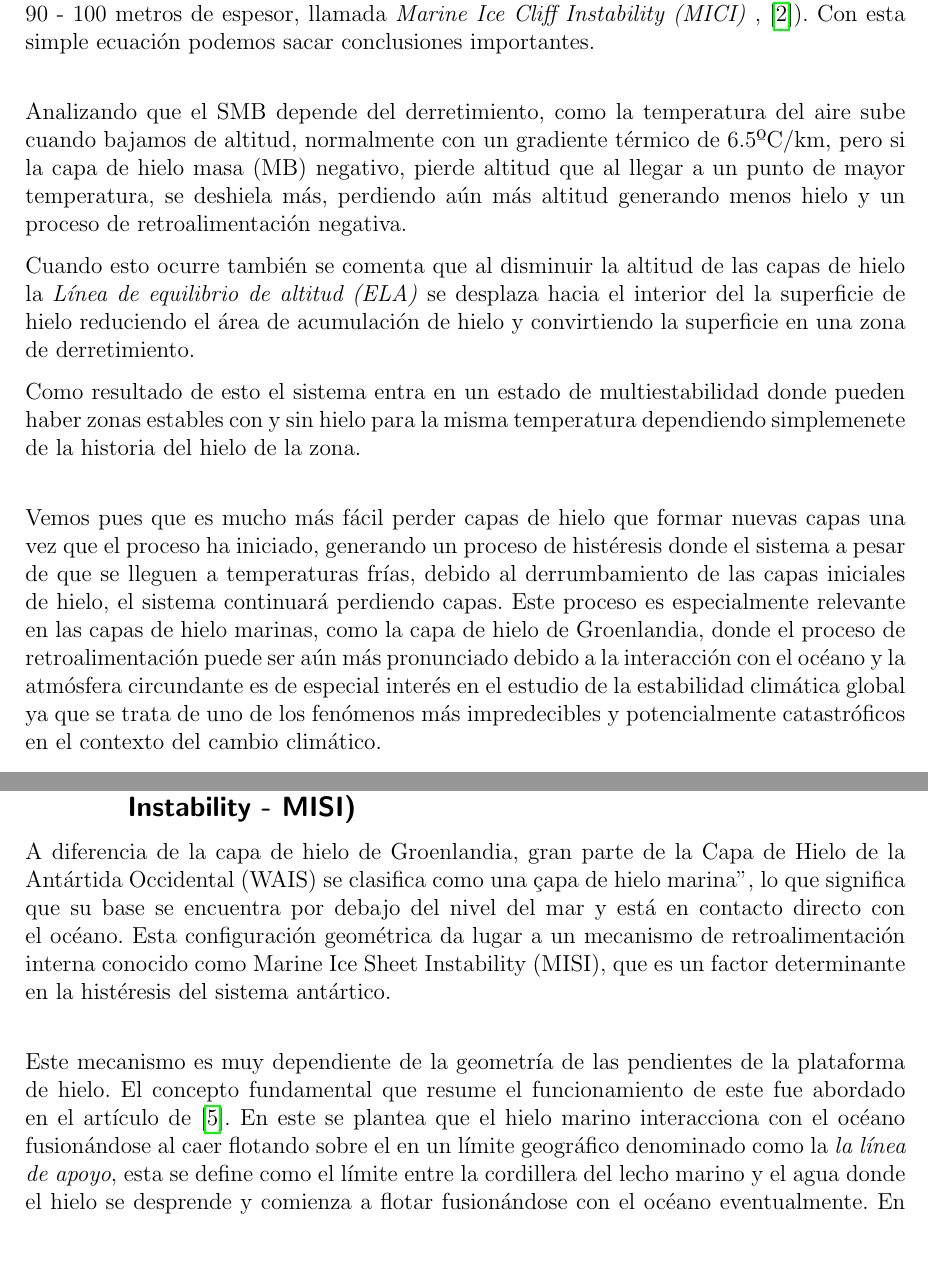
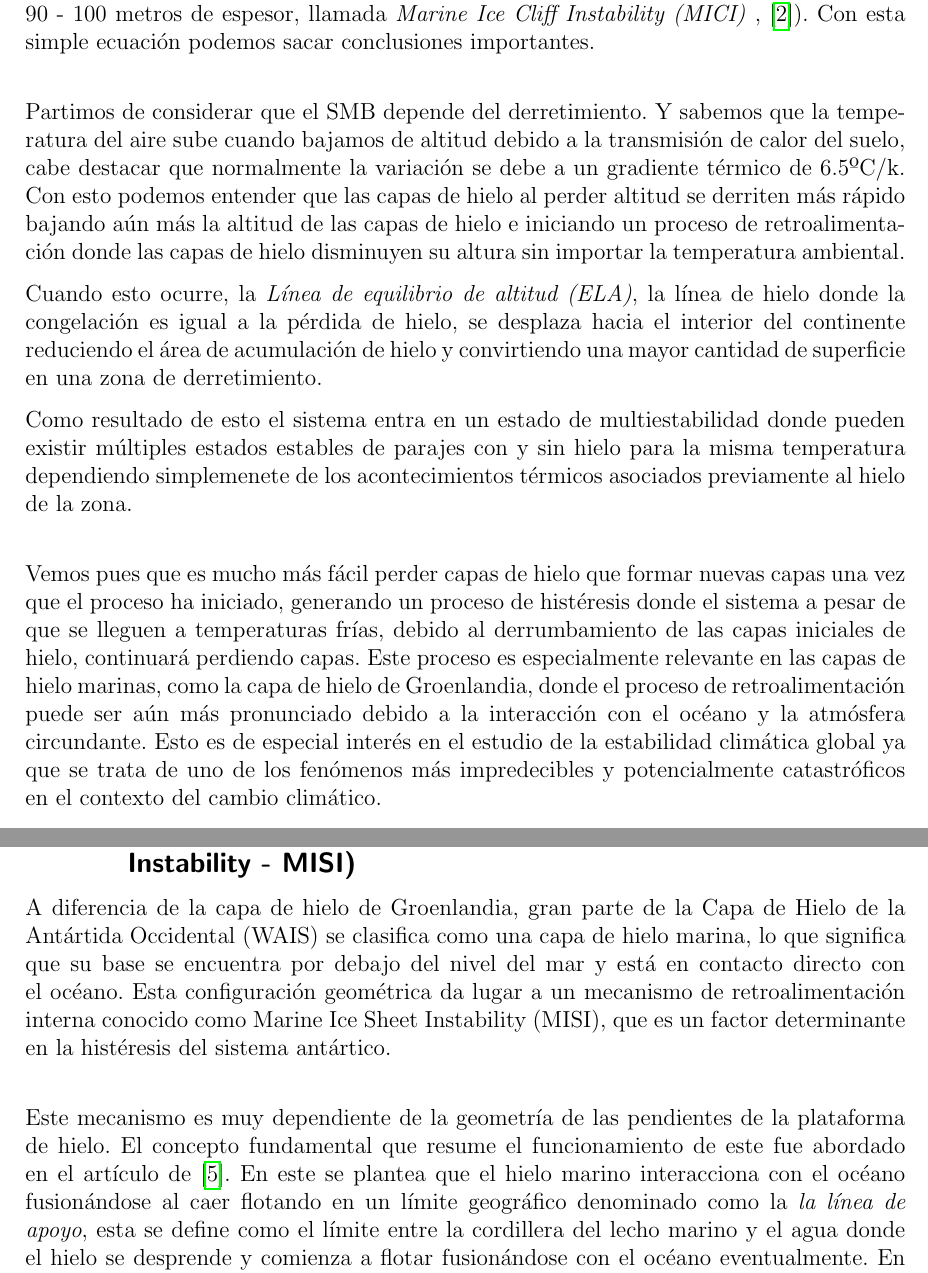
Before and after one commit to EdTru/Practicas-clima, a LaTeX document (Trabajo_histéresis/Informe/main.tex): two parts of pages 4 and 5 of 13, joined at a grey line, cut so that both start at the same text, the shorter picture padded with empty space. Compiled offline with pdfLaTeX.

Commit message:
Cambios para que se entienda

```diff
--- a/Trabajo_histéresis/Informe/main.tex
+++ b/Trabajo_histéresis/Informe/main.tex
@@ -193,19 +193,21 @@ de gran tamaño ( mayor de 90 - 100 metros de espesor, llamada \textit{Marine Ic
 
 \vspace{0.5cm}
 
- Analizando que el SMB depende del derretimiento, como la temperatura del aire sube cuando bajamos de altitud, normalmente con un gradiente térmico de 6.5ºC/km, pero si la capa de hielo masa (MB) negativo, pierde altitud que al llegar a un punto de mayor temperatura, se deshiela más, perdiendo
- aún más altitud generando menos hielo y un proceso de retroalimentación negativa.
+ Partimos de considerar que el SMB depende del derretimiento. Y sabemos que la temperatura del aire sube cuando bajamos de altitud debido a la transmisión de calor del suelo, cabe destacar que normalmente la variación se debe a un
+ gradiente térmico de 6.5ºC/k. Con esto podemos entender que las capas de hielo al perder altitud se derriten más rápido bajando aún más la altitud de las capas de hielo e iniciando un proceso de retroalimentación donde las capas de
+ hielo disminuyen su altura sin importar la temperatura ambiental.
 
- Cuando esto ocurre también se comenta que al disminuir la altitud de las capas de hielo la \textit{Línea de equilibrio de altitud (ELA)} se desplaza hacia el interior del la superficie de hielo reduciendo el área de acumulación de hielo y convirtiendo la superficie
- en una zona de derretimiento.
+ Cuando esto ocurre, la \textit{Línea de equilibrio de altitud (ELA)}, la línea de hielo donde la congelación es igual a la pérdida de hielo, se desplaza hacia el interior del continente reduciendo el área de acumulación de hielo y convirtiendo una
+ mayor cantidad de superficie en una zona de derretimiento.
 
- Como resultado de esto el sistema entra en un estado de multiestabilidad donde pueden  haber zonas estables con y sin hielo para la misma temperatura dependiendo simplemenete de la historia del hielo de la zona.
+ Como resultado de esto el sistema entra en un estado de multiestabilidad donde pueden existir múltiples estados estables de parajes con y sin hielo para la misma temperatura dependiendo simplemenete de los acontecimientos térmicos asociados
+ previamente al hielo de la zona.
 
  \vspace{0.5cm}
 
  Vemos pues que es mucho más fácil perder capas de hielo que formar nuevas capas una vez que el proceso ha iniciado, generando un proceso de histéresis donde el sistema a pesar de que se lleguen a temperaturas frías,
- debido al derrumbamiento de las capas iniciales de hielo, el sistema continuará perdiendo capas. Este proceso es especialmente relevante en las capas de hielo marinas, como la capa de hielo de Groenlandia, donde el
- proceso de retroalimentación puede ser aún más pronunciado debido a la interacción con el océano y la atmósfera circundante es de especial interés en el estudio de la estabilidad climática global ya que se trata de uno de
+ debido al derrumbamiento de las capas iniciales de hielo, continuará perdiendo capas. Este proceso es especialmente relevante en las capas de hielo marinas, como la capa de hielo de Groenlandia, donde el
+ proceso de retroalimentación puede ser aún más pronunciado debido a la interacción con el océano y la atmósfera circundante. Esto es de especial interés en el estudio de la estabilidad climática global ya que se trata de uno de
  los fenómenos más impredecibles y potencialmente catastróficos en el contexto del cambio climático.
 
  \vspace{0.5cm}
@@ -225,15 +227,15 @@ de gran tamaño ( mayor de 90 - 100 metros de espesor, llamada \textit{Marine Ic
 \end{figure}
 \newpage
 
- \subsection{Inestabilidad de las capas de hielo marinas (Marine Ice Sheet Instability - MISI)}
-A diferencia de la capa de hielo de Groenlandia, gran parte de la Capa de Hielo de la Antártida Occidental (WAIS) se clasifica como una "capa de hielo marina",
+\subsection{Inestabilidad de las capas de hielo marinas (Marine Ice Sheet Instability - MISI)}
+A diferencia de la capa de hielo de Groenlandia, gran parte de la Capa de Hielo de la Antártida Occidental (WAIS) se clasifica como una capa de hielo marina,
 lo que significa que su base se encuentra por debajo del nivel del mar y está en contacto directo con el océano. Esta configuración geométrica da lugar a un
 mecanismo de retroalimentación interna conocido como Marine Ice Sheet Instability (MISI), que es un factor determinante en la histéresis del sistema antártico.
 
 \vspace{0.5cm}
 
 Este mecanismo es muy dependiente de la geometría de las pendientes de la plataforma de hielo. El concepto fundamental que resume el funcionamiento de este fue abordado
-en el artículo de \cite{schoof2007ice}. En este se plantea que el hielo marino interacciona con el océano fusionándose al caer flotando sobre el en un límite geográfico
+en el artículo de \cite{schoof2007ice}. En este se plantea que el hielo marino interacciona con el océano fusionándose al caer flotando en un límite geográfico
 denominado como la \textit{la línea de apoyo}, esta se define como el límite entre la cordillera del lecho marino y el agua donde el hielo se desprende y comienza a flotar
 fusionándose con el océano eventualmente. En este proceso influye muy fuértemente la topografía subyacente al sistema.
 
```
